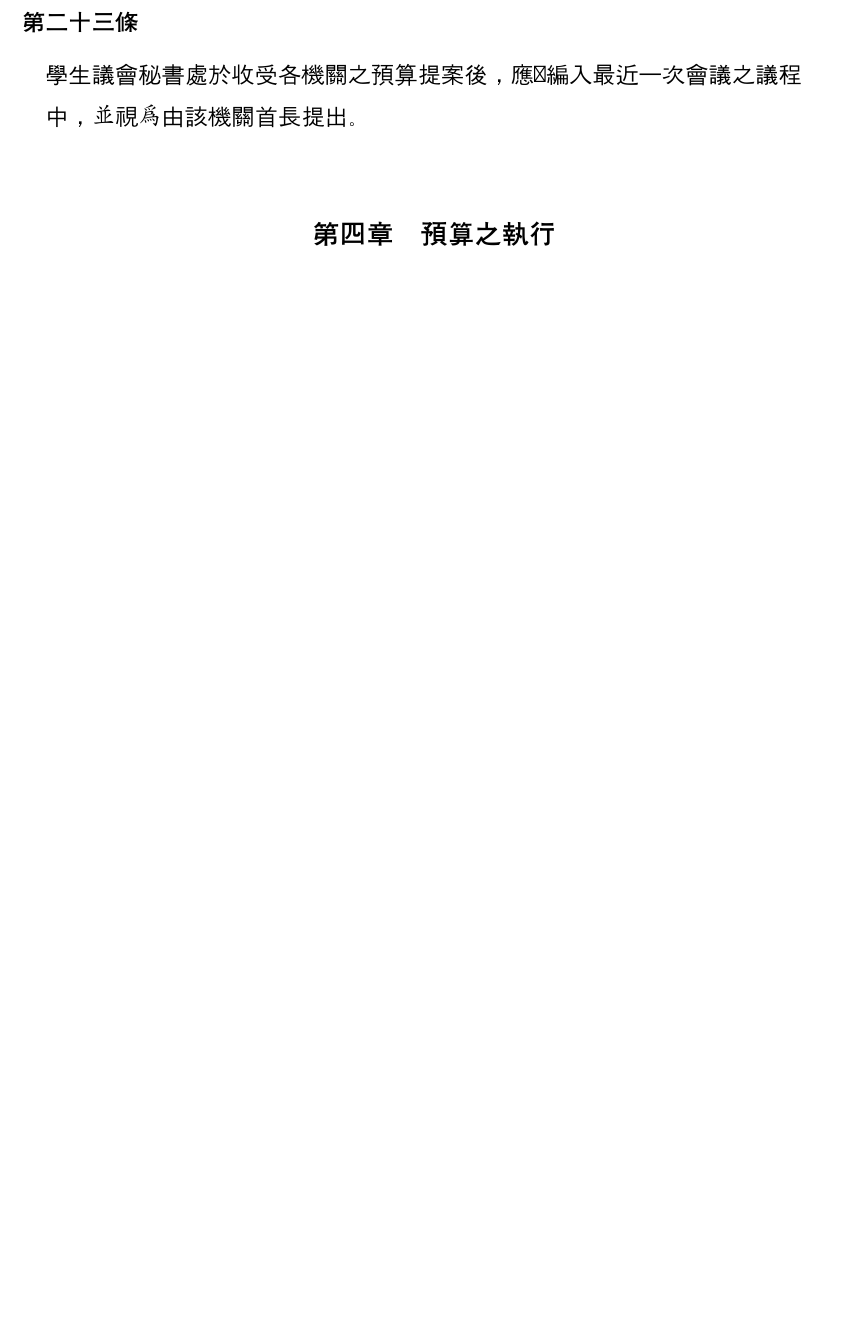
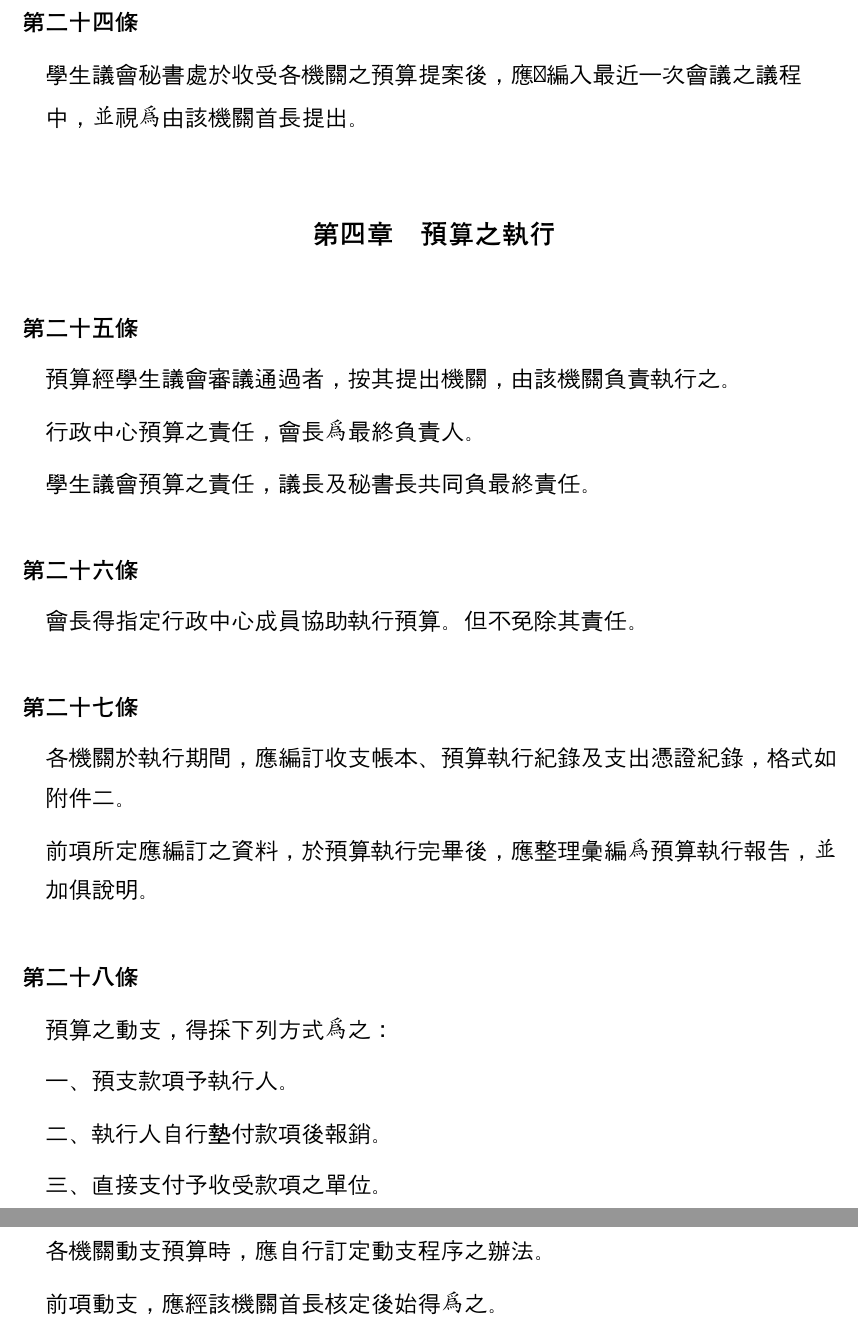
Before and after one commit to gino1234123/nuta_statutes, a Typst document (04_預算法/預算法.typ): part of page 5 of 5 before the commit and two parts of pages 5 and 6 of 6 after it, the two joined at a grey line, cut so that both start at the same text, the shorter picture padded with empty space. Compiled offline with Typst 0.15; a missing font is replaced by an installed copy or a similar font.

Commit message:
預算法editing4

```diff
--- a/04_預算法/預算法.typ
+++ b/04_預算法/預算法.typ
@@ -47,6 +47,10 @@
 
 #article()[
   #para()[各部門不得舉借債務。]
+]
+
+#article()[
+  #para()[預算於編列時，單一預算科目得編列不超過其總額百分之五支預備金。]
 ]
 
 == 預算之編列
@@ -128,3 +132,30 @@
 ]
 
 == 預算之執行
+
+#article()[
+  #para()[預算經學生議會審議通過者，按其提出機關，由該機關負責執行之。]
+  #para()[行政中心預算之責任，會長為最終負責人。]
+  #para()[學生議會預算之責任，議長及秘書長共同負最終責任。]
+]
+
+#article()[
+  #para()[會長得指定行政中心成員協助執行預算。但不免除其責任。]
+]
+
+#article()[
+  #para()[各機關於執行期間，應編訂收支帳本、預算執行紀錄及支出憑證紀錄，格式如附件二。]
+  #para()[前項所定應編訂之資料，於預算執行完畢後，應整理彙編為預算執行報告，並加俱說明。]
+]
+
+#article()[
+  #para()[預算之動支，得採下列方式為之：]
+  #subpara()[一、預支款項予執行人。]
+  #subpara()[二、執行人自行墊付款項後報銷。]
+  #subpara()[三、直接支付予收受款項之單位。]
+]
+
+#article()[
+  #para()[各機關動支預算時，應自行訂定動支程序之辦法。]
+  #para()[前項動支，應經該機關首長核定後始得為之。]
+]
```
